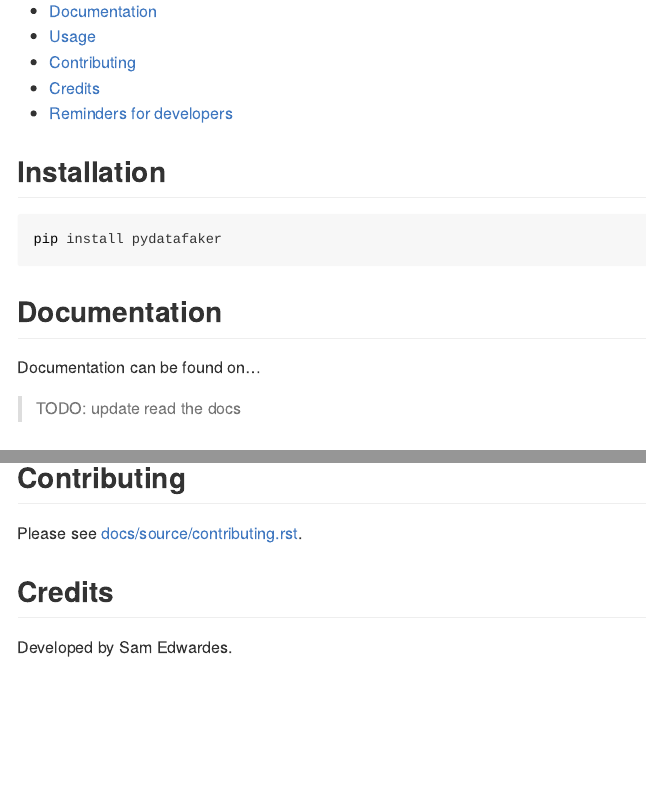
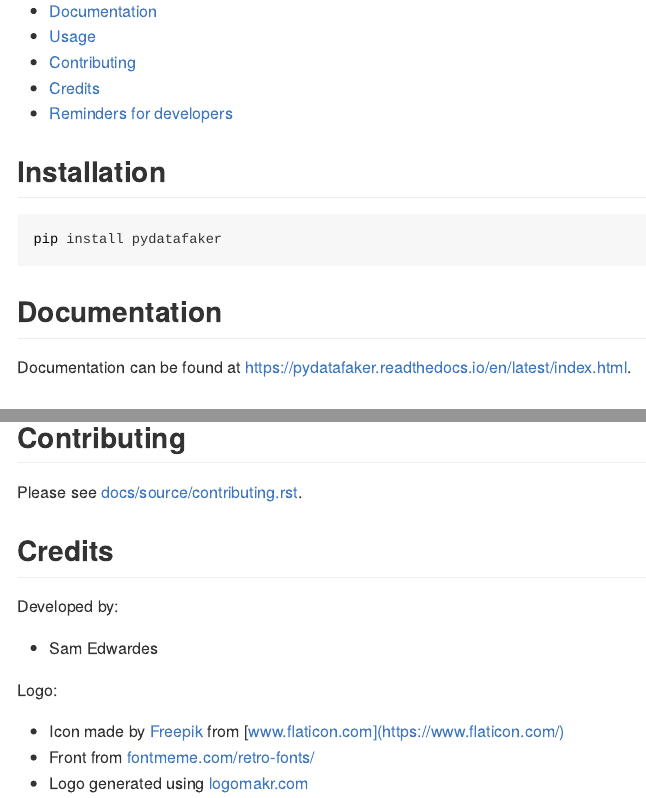
Before and after one commit to SamEdwardes/pydatafaker, an R Markdown document (README.rmd): the page in a window 1100 px wide, from 580 px down, and a second part further down, joined at a grey line. The pictures show the output file README.md that the author committed with the source, drawn offline in the style of GitHub.

Commit message:
updates to README closes #10

```diff
--- a/README.rmd
+++ b/README.rmd
@@ -39,9 +39,7 @@ pip install pydatafaker
 
 ## Documentation
 
-Documentation can be found on...
-
-> TODO: update read the docs
+Documentation can be found at [https://pydatafaker.readthedocs.io/en/latest/index.html](https://pydatafaker.readthedocs.io/en/latest/index.html).
 
 ## Usage
 
@@ -82,4 +80,12 @@ Please see [docs/source/contributing.rst](docs/source/contributing.rst).
 
 ## Credits
 
-Developed by Sam Edwardes.
+Developed by:
+
+* Sam Edwardes
+
+Logo:
+
+* Icon made by [Freepik](https://www.flaticon.com/authors/freepik) from [www.flaticon.com](https://www.flaticon.com/)
+* Front from [fontmeme.com/retro-fonts/](https://fontmeme.com/retro-fonts/)
+* Logo generated using [logomakr.com](logomakr.com/7scB4)
```
Also changed, not shown: README.md.
